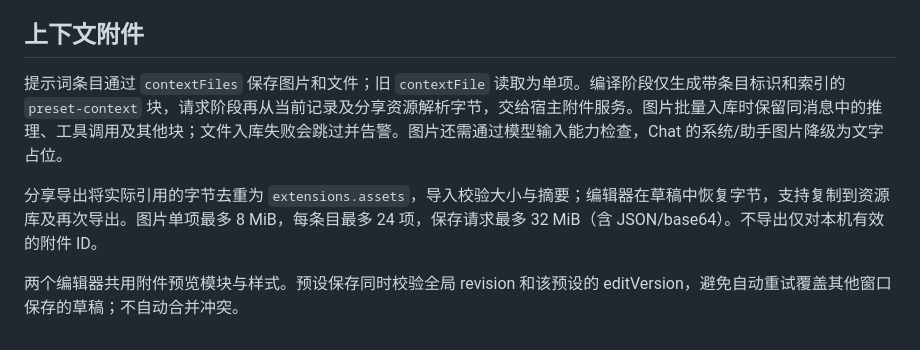
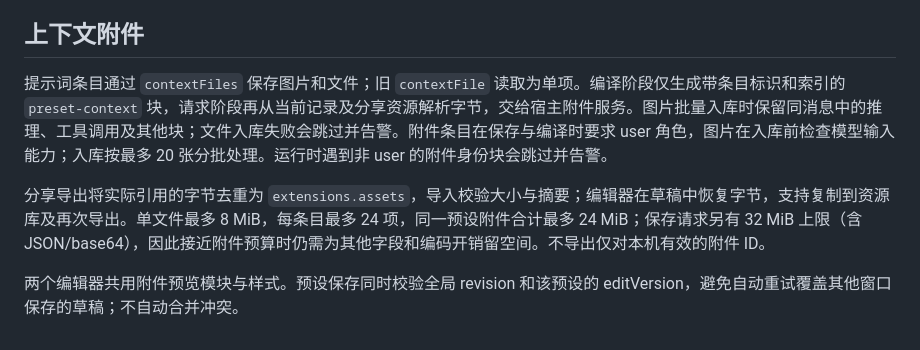
Before and after one commit to bychv/dsh-preset-enhance, a Markdown page: docs/ARCHITECTURE.md, the part around the change. GitHub-like rendering.

```diff
--- a/docs/ARCHITECTURE.md
+++ b/docs/ARCHITECTURE.md
@@ -152,8 +152,8 @@ flowchart TD
 
 ## 上下文附件
 
-提示词条目通过 `contextFiles` 保存图片和文件；旧 `contextFile` 读取为单项。编译阶段仅生成带条目标识和索引的 `preset-context` 块，请求阶段再从当前记录及分享资源解析字节，交给宿主附件服务。图片批量入库时保留同消息中的推理、工具调用及其他块；文件入库失败会跳过并告警。图片还需通过模型输入能力检查，Chat 的系统/助手图片降级为文字占位。
+提示词条目通过 `contextFiles` 保存图片和文件；旧 `contextFile` 读取为单项。编译阶段仅生成带条目标识和索引的 `preset-context` 块，请求阶段再从当前记录及分享资源解析字节，交给宿主附件服务。图片批量入库时保留同消息中的推理、工具调用及其他块；文件入库失败会跳过并告警。附件条目在保存与编译时要求 user 角色，图片在入库前检查模型输入能力；入库按最多 20 张分批处理。运行时遇到非 user 的附件身份块会跳过并告警。
 
-分享导出将实际引用的字节去重为 `extensions.assets`，导入校验大小与摘要；编辑器在草稿中恢复字节，支持复制到资源库及再次导出。图片单项最多 8 MiB，每条目最多 24 项，保存请求最多 32 MiB（含 JSON/base64）。不导出仅对本机有效的附件 ID。
+分享导出将实际引用的字节去重为 `extensions.assets`，导入校验大小与摘要；编辑器在草稿中恢复字节，支持复制到资源库及再次导出。单文件最多 8 MiB，每条目最多 24 项，同一预设附件合计最多 24 MiB；保存请求另有 32 MiB 上限（含 JSON/base64），因此接近附件预算时仍需为其他字段和编码开销留空间。不导出仅对本机有效的附件 ID。
 
 两个编辑器共用附件预览模块与样式。预设保存同时校验全局 revision 和该预设的 editVersion，避免自动重试覆盖其他窗口保存的草稿；不自动合并冲突。
```
Also changed, not shown: PRESET_FORMAT.md (+2 -2 lines), docs/testing/2026-11-04-RC_PREFLIGHT.md (+2 -2 lines).
